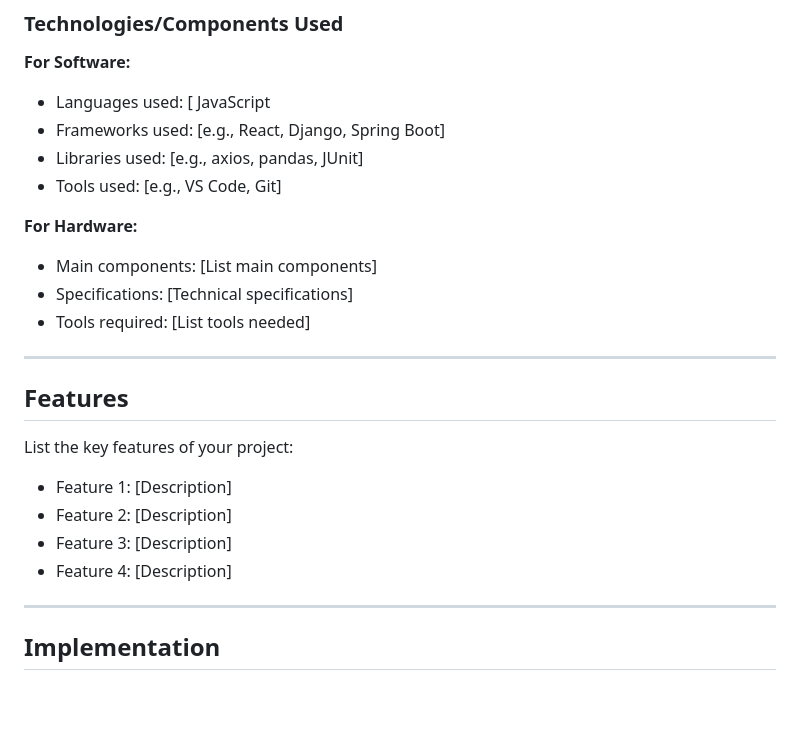
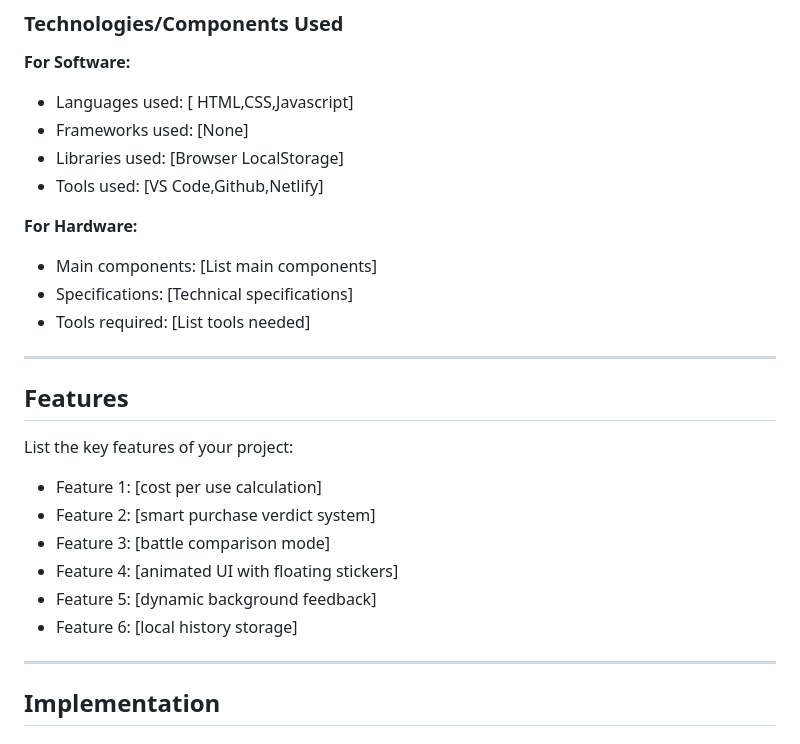
Before and after one commit to zoooooohehehe/Is-It-Worth-It-, a Markdown page: README.md, the part around the change. GitHub-like rendering; blank space fills up the shorter version.

```diff
--- a/README.md
+++ b/README.md
@@ -35,10 +35,10 @@ there is another option called battle mode where we can compare worth of two pro
 ### Technologies/Components Used
 
 **For Software:**
-- Languages used: [ JavaScript
-- Frameworks used: [e.g., React, Django, Spring Boot]
-- Libraries used: [e.g., axios, pandas, JUnit]
-- Tools used: [e.g., VS Code, Git]
+- Languages used: [ HTML,CSS,Javascript]
+- Frameworks used: [None]
+- Libraries used: [Browser LocalStorage]
+- Tools used: [VS Code,Github,Netlify]
 
 **For Hardware:**
 - Main components: [List main components]
@@ -50,10 +50,12 @@ there is another option called battle mode where we can compare worth of two pro
 ## Features
 
 List the key features of your project:
-- Feature 1: [Description]
-- Feature 2: [Description]
-- Feature 3: [Description]
-- Feature 4: [Description]
+- Feature 1: [cost per use calculation]
+- Feature 2: [smart purchase verdict system]
+- Feature 3: [battle comparison mode]
+- Feature 4: [animated UI with floating stickers]
+- Feature 5: [dynamic background feedback]
+- Feature 6: [local history storage]
 
 ---
 
```
